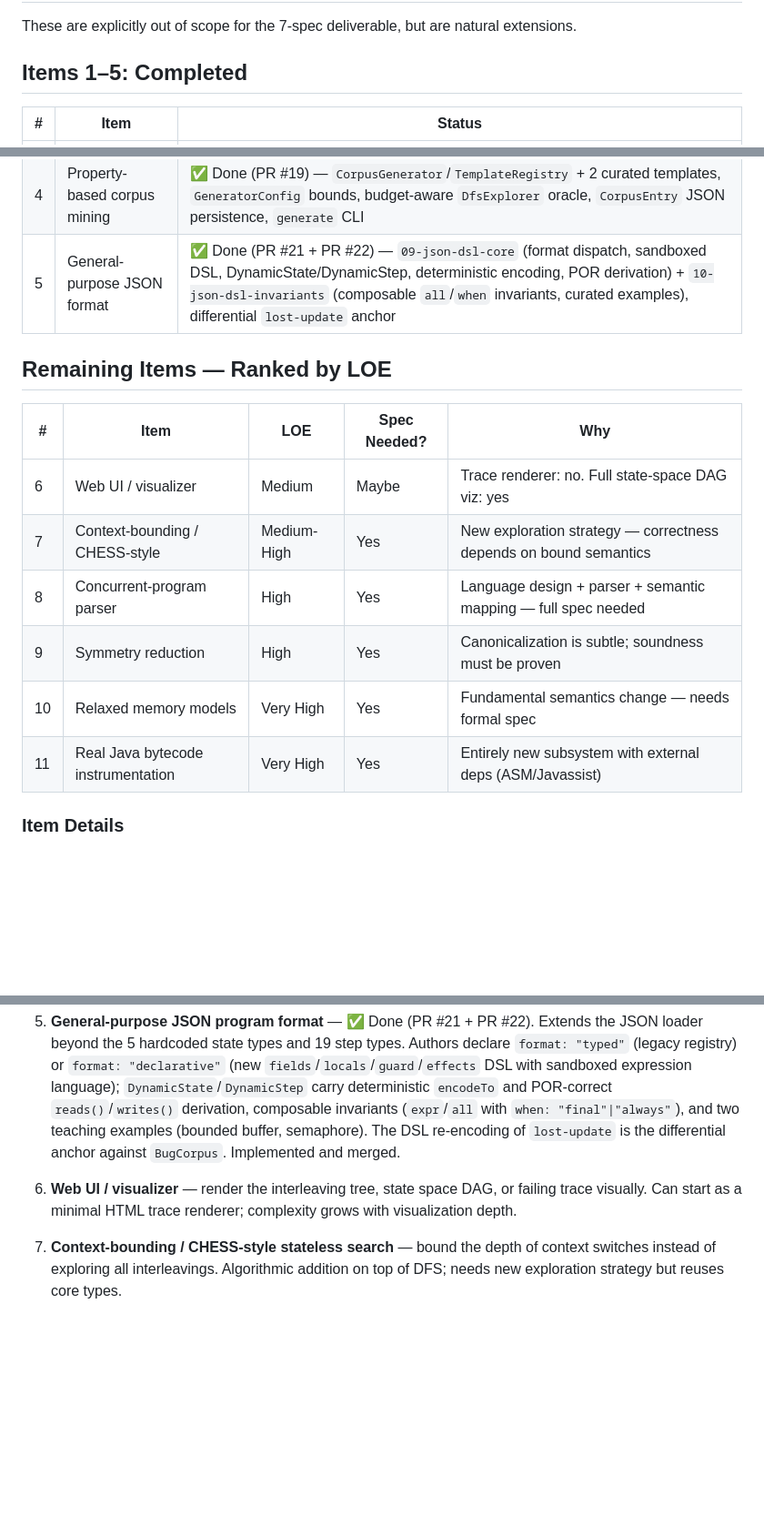
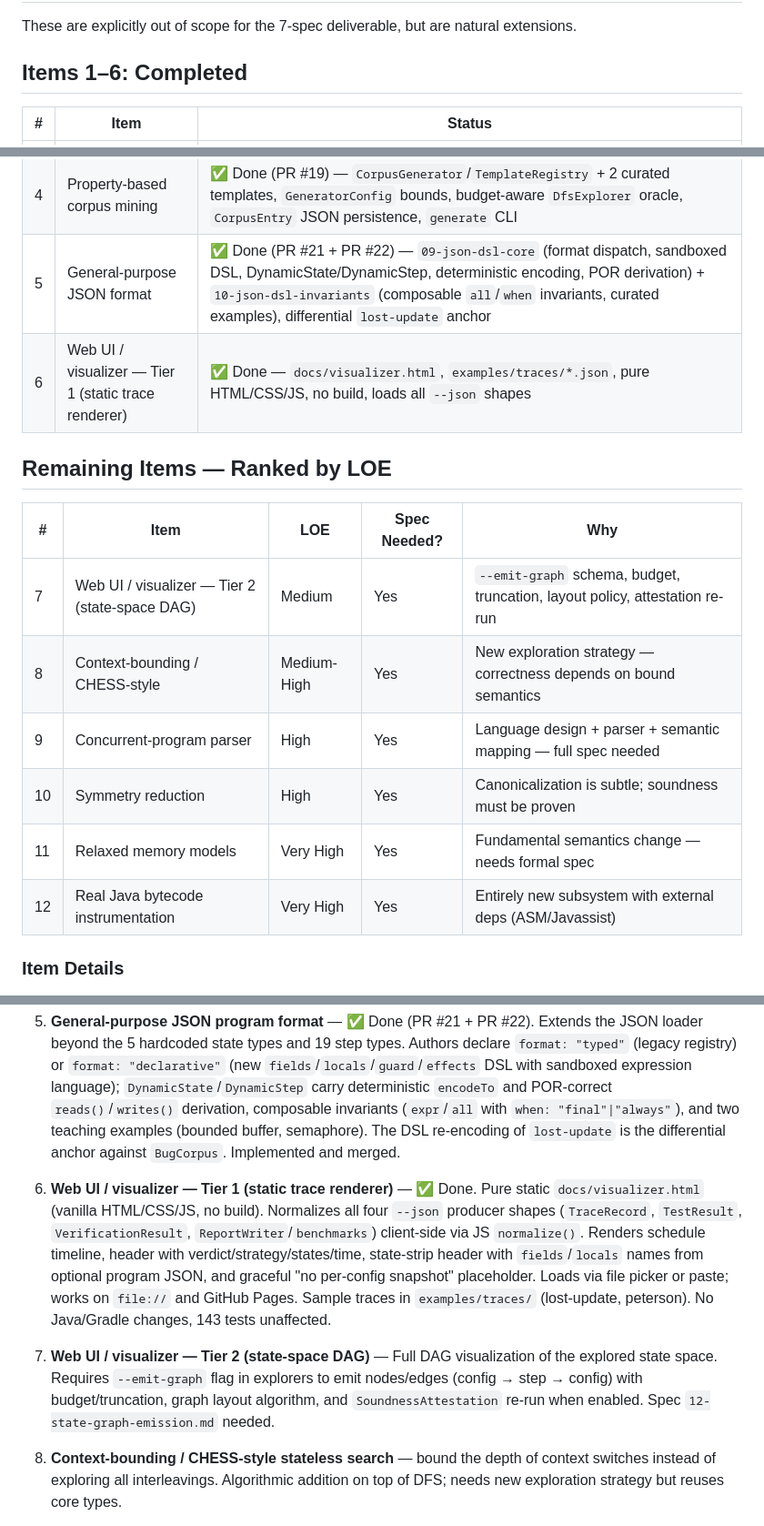
Before and after one commit to SamuelIVX/interleave, a Markdown page: docs/plans/future-work.md, 3 parts joined by grey strips. Shown at 91% size. GitHub-like rendering; blank space fills up the shorter version.

Commit message:
docs: update future-work.md — mark visualizer Tier 1 complete, add Tier 2 as separate item

```diff
--- a/docs/plans/future-work.md
+++ b/docs/plans/future-work.md
@@ -2,7 +2,7 @@
 
 These are explicitly out of scope for the 7-spec deliverable, but are natural extensions.
 
-## Items 1–5: Completed
+## Items 1–6: Completed
 
 | # | Item | Status |
 |---|---|---|
@@ -11,17 +11,18 @@ These are explicitly out of scope for the 7-spec deliverable, but are natural ex
 | 3 | Bitstate / supertrace mode | ✅ Done (PR #18) — CLI `--store`/`--strategy`/`--bitstate-*`, `BitstateStore` + metrics wired into `BenchmarkHarness`/`ReportWriter`, 143 tests |
 | 4 | Property-based corpus mining | ✅ Done (PR #19) — `CorpusGenerator`/`TemplateRegistry` + 2 curated templates, `GeneratorConfig` bounds, budget-aware `DfsExplorer` oracle, `CorpusEntry` JSON persistence, `generate` CLI |
 | 5 | General-purpose JSON format | ✅ Done (PR #21 + PR #22) — `09-json-dsl-core` (format dispatch, sandboxed DSL, DynamicState/DynamicStep, deterministic encoding, POR derivation) + `10-json-dsl-invariants` (composable `all`/`when` invariants, curated examples), differential `lost-update` anchor |
+| 6 | Web UI / visualizer — Tier 1 (static trace renderer) | ✅ Done — `docs/visualizer.html`, `examples/traces/*.json`, pure HTML/CSS/JS, no build, loads all `--json` shapes |
 
 ## Remaining Items — Ranked by LOE
 
 | # | Item | LOE | Spec Needed? | Why |
 |---|---|---|---|---|
-| 6 | Web UI / visualizer | Medium | Maybe | Trace renderer: no. Full state-space DAG viz: yes |
-| 7 | Context-bounding / CHESS-style | Medium-High | Yes | New exploration strategy — correctness depends on bound semantics |
-| 8 | Concurrent-program parser | High | Yes | Language design + parser + semantic mapping — full spec needed |
-| 9 | Symmetry reduction | High | Yes | Canonicalization is subtle; soundness must be proven |
-| 10 | Relaxed memory models | Very High | Yes | Fundamental semantics change — needs formal spec |
-| 11 | Real Java bytecode instrumentation | Very High | Yes | Entirely new subsystem with external deps (ASM/Javassist) |
+| 7 | Web UI / visualizer — Tier 2 (state-space DAG) | Medium | Yes | `--emit-graph` schema, budget, truncation, layout policy, attestation re-run |
+| 8 | Context-bounding / CHESS-style | Medium-High | Yes | New exploration strategy — correctness depends on bound semantics |
+| 9 | Concurrent-program parser | High | Yes | Language design + parser + semantic mapping — full spec needed |
+| 10 | Symmetry reduction | High | Yes | Canonicalization is subtle; soundness must be proven |
+| 11 | Relaxed memory models | Very High | Yes | Fundamental semantics change — needs formal spec |
+| 12 | Real Java bytecode instrumentation | Very High | Yes | Entirely new subsystem with external deps (ASM/Javassist) |
 
 ### Item Details
 
@@ -31,7 +32,9 @@ These are explicitly out of scope for the 7-spec deliverable, but are natural ex
 
 5. **General-purpose JSON program format** — ✅ Done (PR #21 + PR #22). Extends the JSON loader beyond the 5 hardcoded state types and 19 step types. Authors declare `format: "typed"` (legacy registry) or `format: "declarative"` (new `fields`/`locals`/`guard`/`effects` DSL with sandboxed expression language); `DynamicState`/`DynamicStep` carry deterministic `encodeTo` and POR-correct `reads()`/`writes()` derivation, composable invariants (`expr`/`all` with `when: "final"|"always"`), and two teaching examples (bounded buffer, semaphore). The DSL re-encoding of `lost-update` is the differential anchor against `BugCorpus`. Implemented and merged.
 
-6. **Web UI / visualizer** — render the interleaving tree, state space DAG, or failing trace visually. Can start as a minimal HTML trace renderer; complexity grows with visualization depth.
+6. **Web UI / visualizer — Tier 1 (static trace renderer)** — ✅ Done. Pure static `docs/visualizer.html` (vanilla HTML/CSS/JS, no build). Normalizes all four `--json` producer shapes (`TraceRecord`, `TestResult`, `VerificationResult`, `ReportWriter`/`benchmarks`) client-side via JS `normalize()`. Renders schedule timeline, header with verdict/strategy/states/time, state-strip header with `fields`/`locals` names from optional program JSON, and graceful "no per-config snapshot" placeholder. Loads via file picker or paste; works on `file://` and GitHub Pages. Sample traces in `examples/traces/` (lost-update, peterson). No Java/Gradle changes, 143 tests unaffected.
+
+7. **Web UI / visualizer — Tier 2 (state-space DAG)** — Full DAG visualization of the explored state space. Requires `--emit-graph` flag in explorers to emit nodes/edges (config → step → config) with budget/truncation, graph layout algorithm, and `SoundnessAttestation` re-run when enabled. Spec `12-state-graph-emission.md` needed.
 
 7. **Context-bounding / CHESS-style stateless search** — bound the depth of context switches instead of exploring all interleavings. Algorithmic addition on top of DFS; needs new exploration strategy but reuses core types.
 
```
